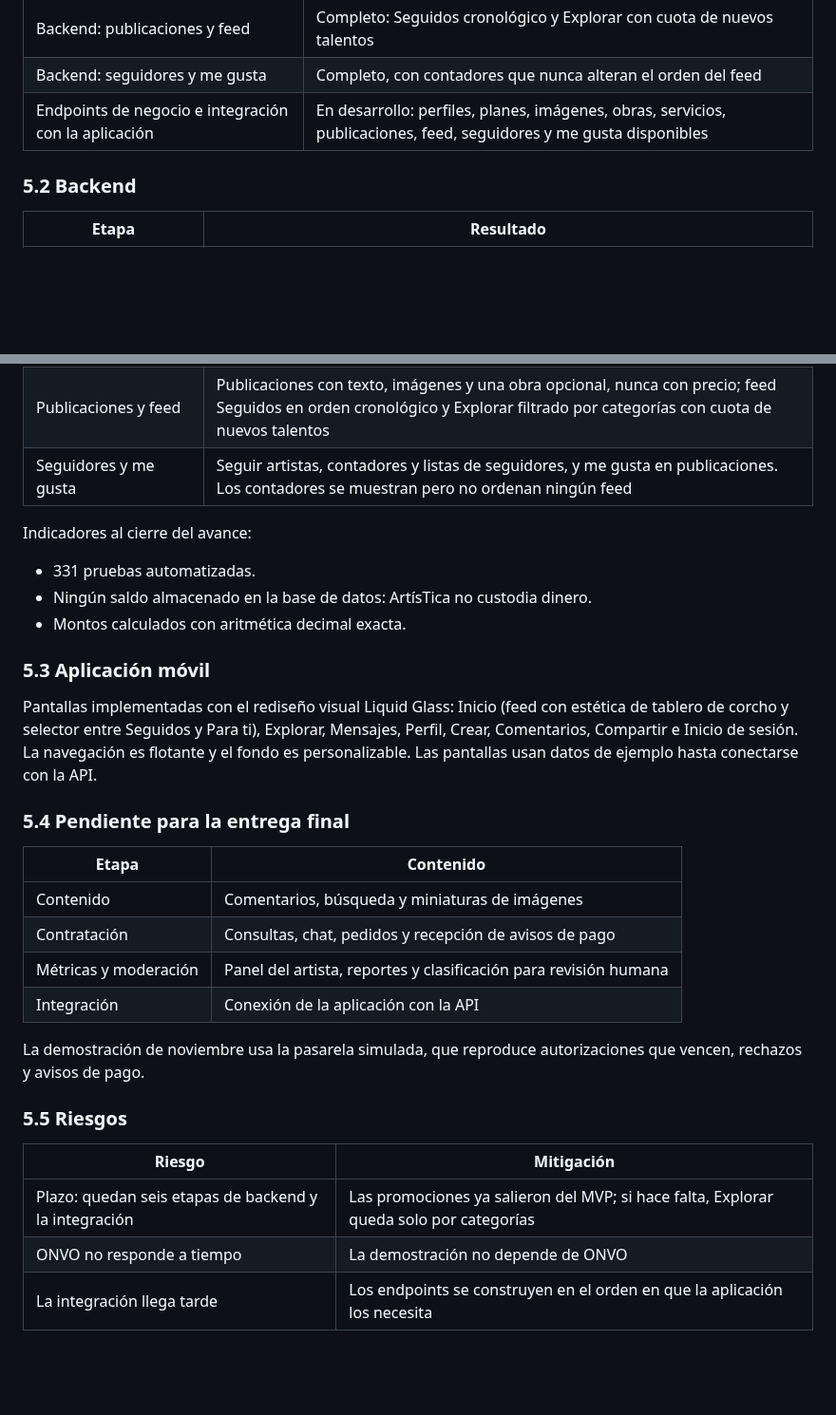
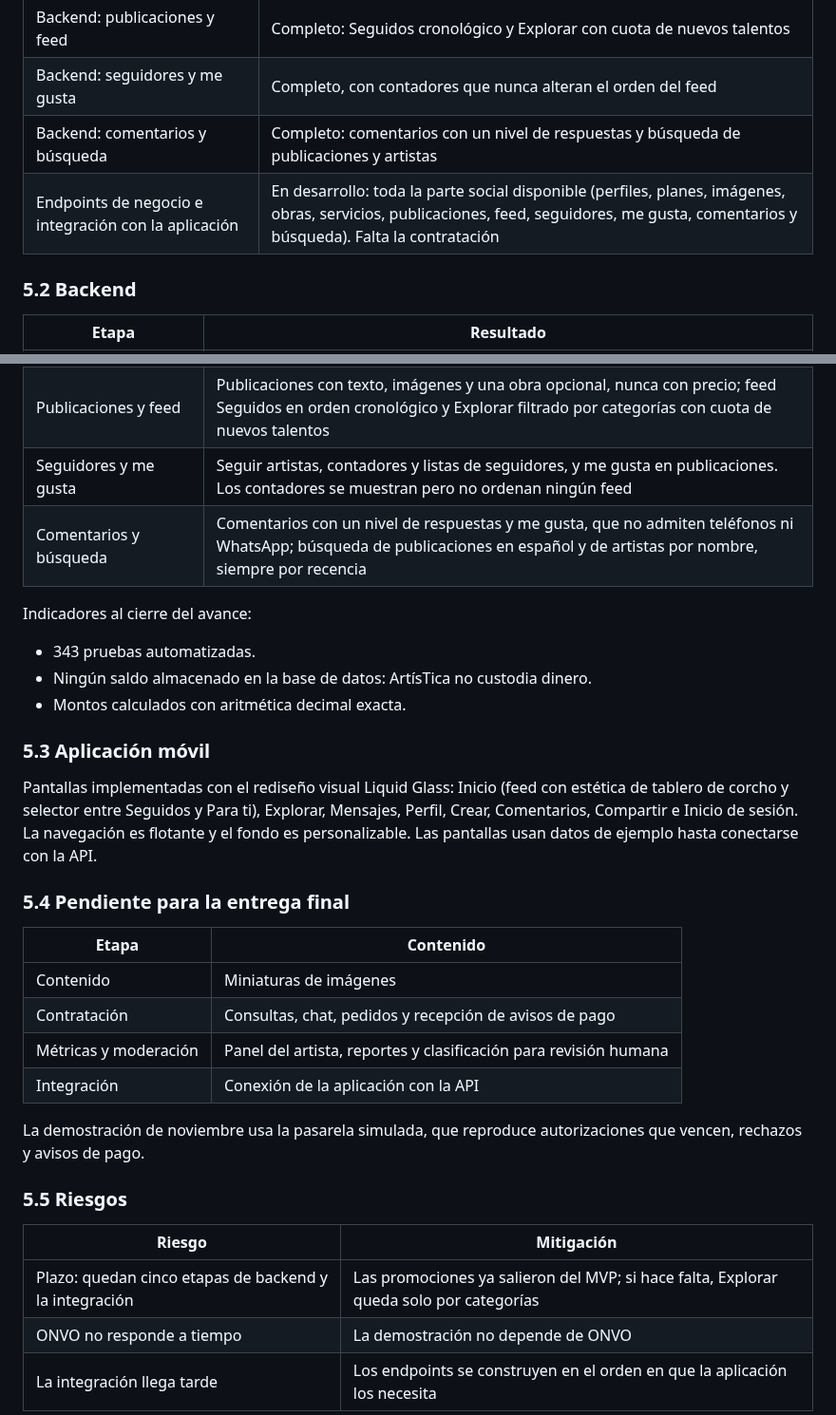
Before and after one commit to Esteban-JGS/ArtisTica, a Markdown page: docs/ArtisTica_Documentacion_Oficial.md, 2 parts joined by grey strips. Shown at 95% size. GitHub-like rendering; blank space fills up the shorter version.

Commit message:
docs: comentarios y busqueda en la documentacion oficial

```diff
--- a/docs/ArtisTica_Documentacion_Oficial.md
+++ b/docs/ArtisTica_Documentacion_Oficial.md
@@ -343,7 +343,8 @@ Con un pedido promedio de US$150, una tarifa promedio de 7% y 300 suscriptores d
 | Backend: obras y servicios | Completo, con los límites del plan Taller |
 | Backend: publicaciones y feed | Completo: Seguidos cronológico y Explorar con cuota de nuevos talentos |
 | Backend: seguidores y me gusta | Completo, con contadores que nunca alteran el orden del feed |
-| Endpoints de negocio e integración con la aplicación | En desarrollo: perfiles, planes, imágenes, obras, servicios, publicaciones, feed, seguidores y me gusta disponibles |
+| Backend: comentarios y búsqueda | Completo: comentarios con un nivel de respuestas y búsqueda de publicaciones y artistas |
+| Endpoints de negocio e integración con la aplicación | En desarrollo: toda la parte social disponible (perfiles, planes, imágenes, obras, servicios, publicaciones, feed, seguidores, me gusta, comentarios y búsqueda). Falta la contratación |
 
 ### 5.2 Backend
 
@@ -358,10 +359,11 @@ Con un pedido promedio de US$150, una tarifa promedio de 7% y 300 suscriptores d
 | Obras y servicios | Galería del artista con obras en exhibición o disponibles, servicios de encargo y de evento, límites del plan Taller que nunca ocultan contenido al bajar de plan, y catálogo público paginado |
 | Publicaciones y feed | Publicaciones con texto, imágenes y una obra opcional, nunca con precio; feed Seguidos en orden cronológico y Explorar filtrado por categorías con cuota de nuevos talentos |
 | Seguidores y me gusta | Seguir artistas, contadores y listas de seguidores, y me gusta en publicaciones. Los contadores se muestran pero no ordenan ningún feed |
+| Comentarios y búsqueda | Comentarios con un nivel de respuestas y me gusta, que no admiten teléfonos ni WhatsApp; búsqueda de publicaciones en español y de artistas por nombre, siempre por recencia |
 
 Indicadores al cierre del avance:
 
-- 331 pruebas automatizadas.
+- 343 pruebas automatizadas.
 - Ningún saldo almacenado en la base de datos: ArtísTica no custodia dinero.
 - Montos calculados con aritmética decimal exacta.
 
@@ -373,7 +375,7 @@ Pantallas implementadas con el rediseño visual Liquid Glass: Inicio (feed con e
 
 | Etapa | Contenido |
 |---|---|
-| Contenido | Comentarios, búsqueda y miniaturas de imágenes |
+| Contenido | Miniaturas de imágenes |
 | Contratación | Consultas, chat, pedidos y recepción de avisos de pago |
 | Métricas y moderación | Panel del artista, reportes y clasificación para revisión humana |
 | Integración | Conexión de la aplicación con la API |
@@ -384,7 +386,7 @@ La demostración de noviembre usa la pasarela simulada, que reproduce autorizaci
 
 | Riesgo | Mitigación |
 |---|---|
-| Plazo: quedan seis etapas de backend y la integración | Las promociones ya salieron del MVP; si hace falta, Explorar queda solo por categorías |
+| Plazo: quedan cinco etapas de backend y la integración | Las promociones ya salieron del MVP; si hace falta, Explorar queda solo por categorías |
 | ONVO no responde a tiempo | La demostración no depende de ONVO |
 | La integración llega tarde | Los endpoints se construyen en el orden en que la aplicación los necesita |
 
```
